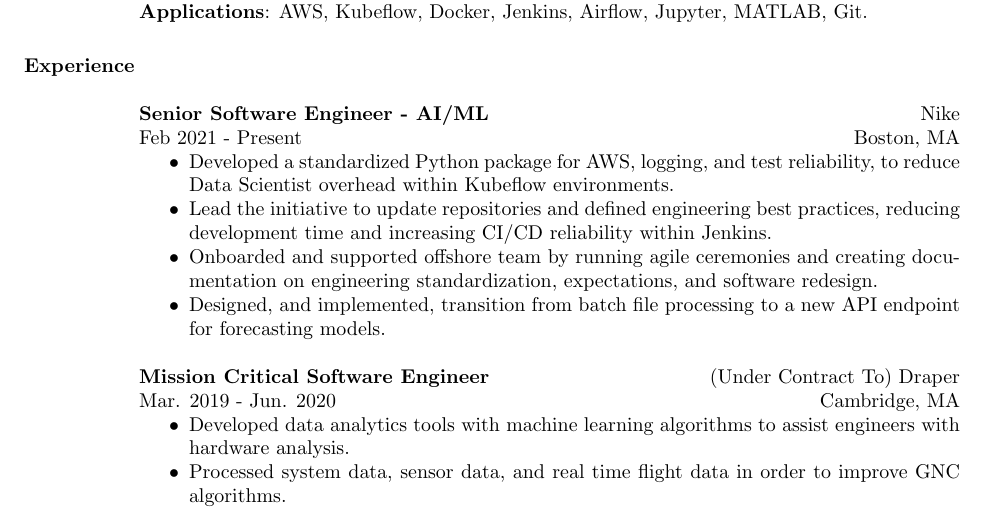
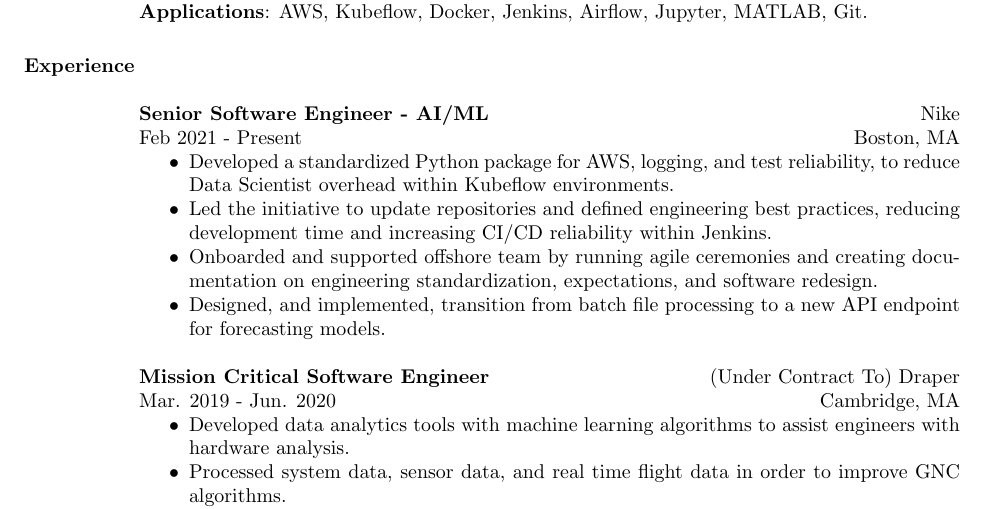
Before and after one commit to mattstruble/resume, a LaTeX CV (struble_resume.tex): part of the page, cut so that both start at the same text. Compiled offline with pdfLaTeX.

Commit message:
#1: fix typo lead -> led in tex

```diff
--- a/struble_resume.tex
+++ b/struble_resume.tex
@@ -115,7 +115,7 @@
 \begin{position}
 \begin{itemize}[noitemsep, topsep=0pt]
 \item Developed a standardized Python package for AWS, logging, and test reliability, to reduce Data Scientist overhead within Kubeflow environments.
-\item Lead the initiative to update repositories and defined engineering best practices, reducing development time and increasing CI/CD reliability within Jenkins.
+\item Led the initiative to update repositories and defined engineering best practices, reducing development time and increasing CI/CD reliability within Jenkins.
 \item Onboarded and supported offshore team by running agile ceremonies and creating documentation on engineering standardization, expectations, and software redesign.
 \item Designed, and implemented, transition from batch file processing to a new API endpoint for forecasting models.
 \end{itemize}
```
